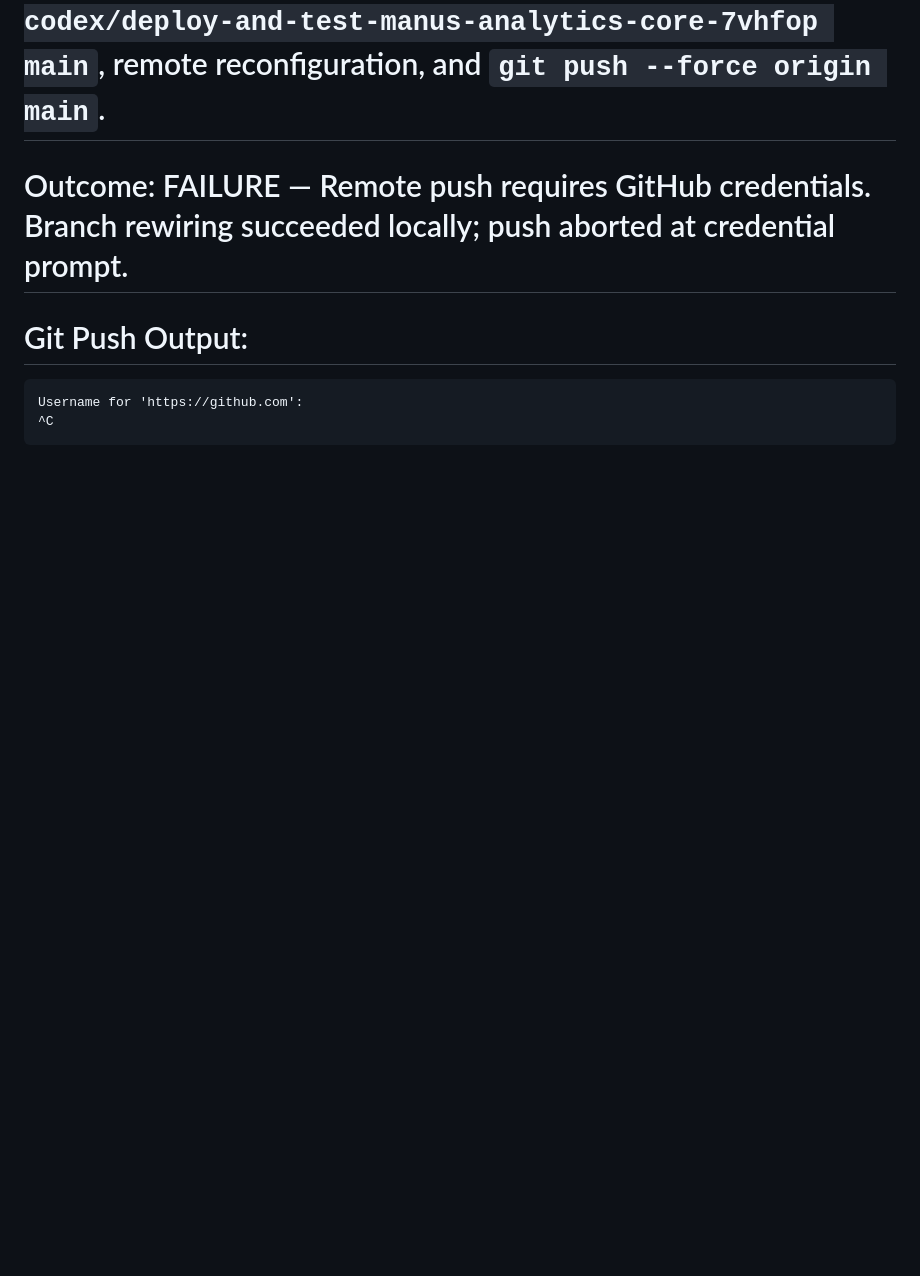
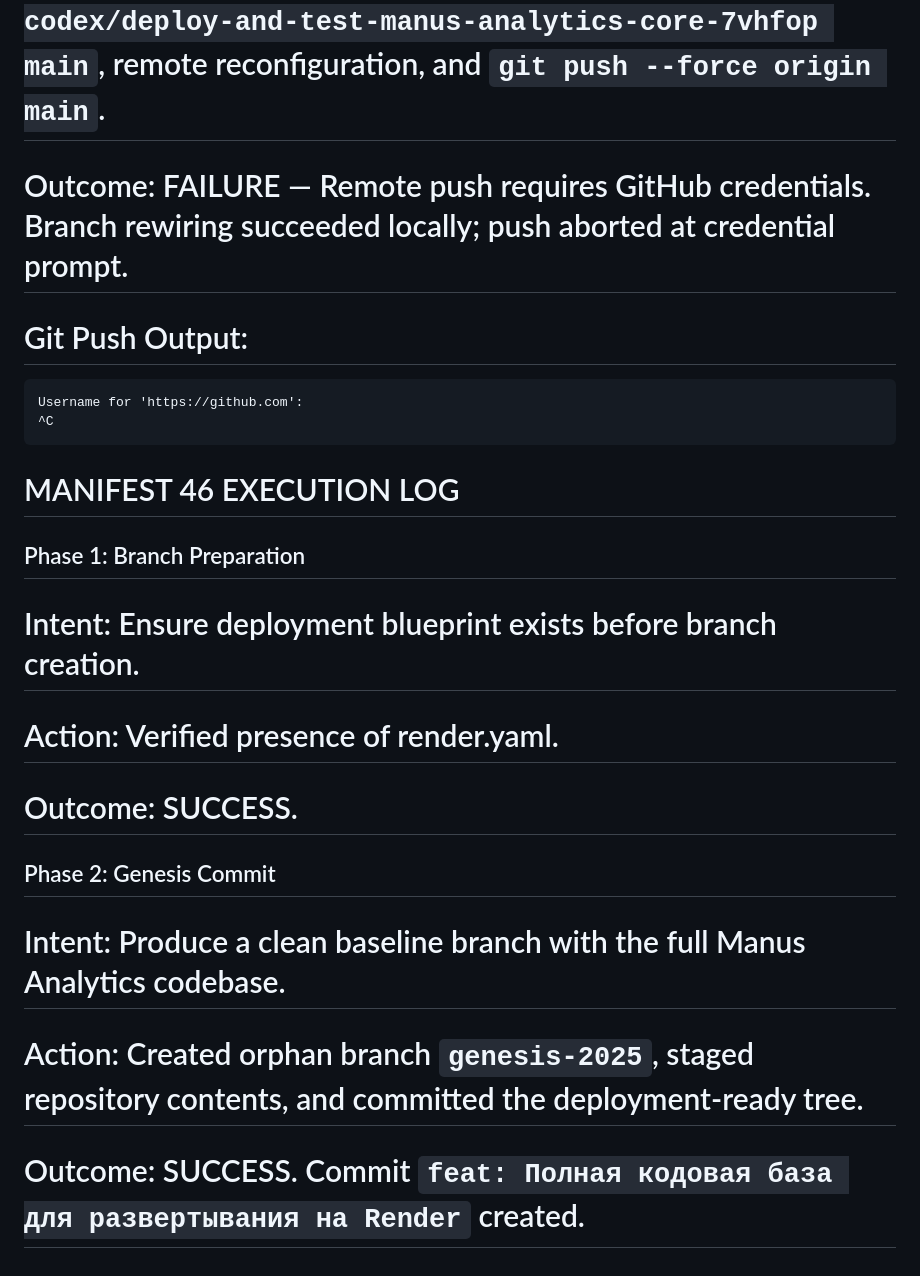
Before and after one commit to kojihov/kojihov, a Markdown page: EXECUTION_LOG.MD, the part around the change. Drawn GitHub-style; blank space fills up the shorter version.

Commit message:
docs: record manifest 46 execution

````diff
--- a/EXECUTION_LOG.MD
+++ b/EXECUTION_LOG.MD
@@ -402,3 +402,13 @@ fatal: Authentication failed for 'https://github.com/kojihov/kojihov.git/'
 Username for 'https://github.com':
 ^C
 ```
+# MANIFEST 46 EXECUTION LOG
+## Phase 1: Branch Preparation
+# Intent: Ensure deployment blueprint exists before branch creation.
+# Action: Verified presence of render.yaml.
+# Outcome: SUCCESS.
+
+## Phase 2: Genesis Commit
+# Intent: Produce a clean baseline branch with the full Manus Analytics codebase.
+# Action: Created orphan branch `genesis-2025`, staged repository contents, and committed the deployment-ready tree.
+# Outcome: SUCCESS. Commit `feat: Полная кодовая база для развертывания на Render` created.
````
